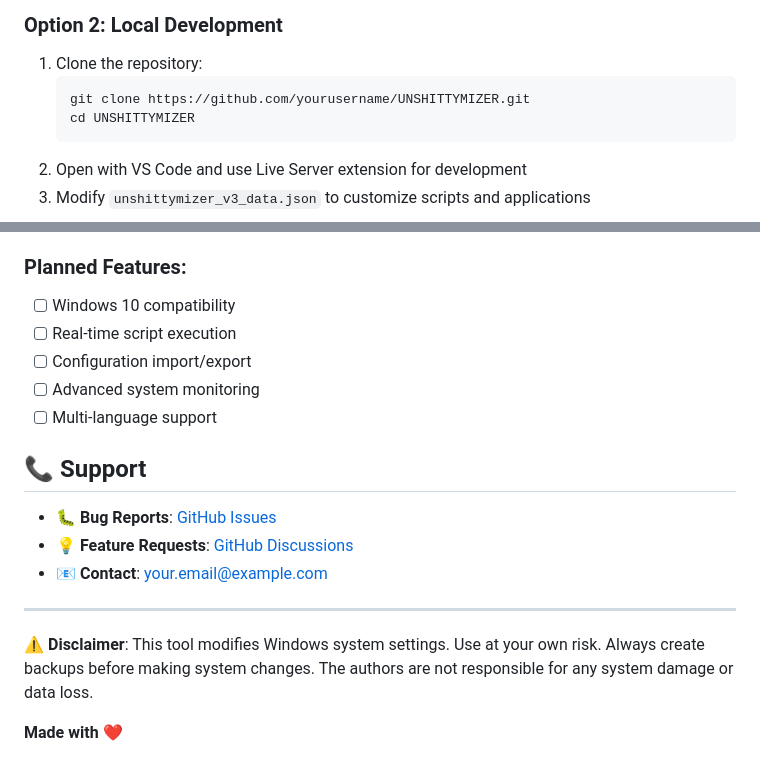
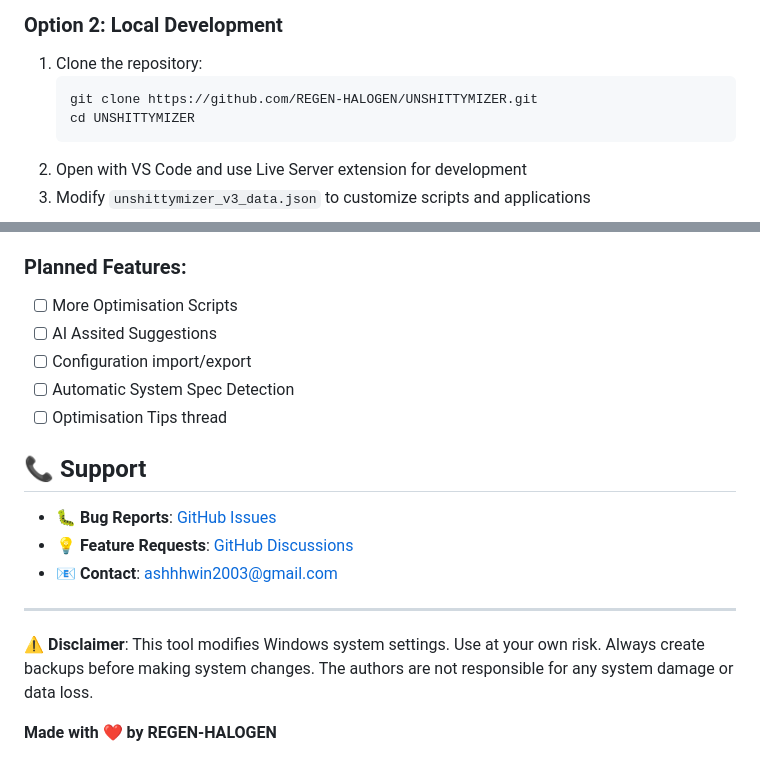
Before and after one commit to REGEN-HALOGEN/UNSHITTYMIZER, a Markdown page: README.md, 2 parts joined by grey strips. GitHub-like rendering.

````diff
--- a/README.md
+++ b/README.md
@@ -76,7 +76,7 @@
 ### Option 2: Local Development
 1. Clone the repository:
    ```bash
-   git clone https://github.com/yourusername/UNSHITTYMIZER.git
+   git clone https://github.com/REGEN-HALOGEN/UNSHITTYMIZER.git
    cd UNSHITTYMIZER
    ```
 2. Open with VS Code and use Live Server extension for development
@@ -193,20 +193,20 @@ This project is licensed under the MIT License - see the [LICENSE](LICENSE) file
 - Package manager dependencies for application installation
 
 ### Planned Features:
-- [ ] Windows 10 compatibility
-- [ ] Real-time script execution
+- [ ] More Optimisation Scripts
+- [ ] AI Assited Suggestions
 - [ ] Configuration import/export
-- [ ] Advanced system monitoring
-- [ ] Multi-language support
+- [ ] Automatic System Spec Detection
+- [ ] Optimisation Tips thread
 
 ## 📞 **Support**
 
 - 🐛 **Bug Reports**: [GitHub Issues](https://github.com/REGEN-HALOGEN/UNSHITTYMIZER/issues)
 - 💡 **Feature Requests**: [GitHub Discussions](https://github.com/REGEN-HALOGEN/UNSHITTYMIZER/discussions)
-- 📧 **Contact**: your.email@example.com
+- 📧 **Contact**: ashhhwin2003@gmail.com
 
 ---
 
 **⚠️ Disclaimer**: This tool modifies Windows system settings. Use at your own risk. Always create backups before making system changes. The authors are not responsible for any system damage or data loss.
 
-**Made with ❤️**
+**Made with ❤️ by REGEN-HALOGEN**
````
